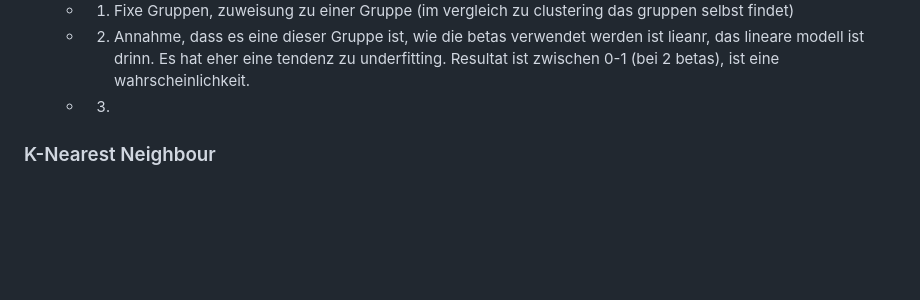
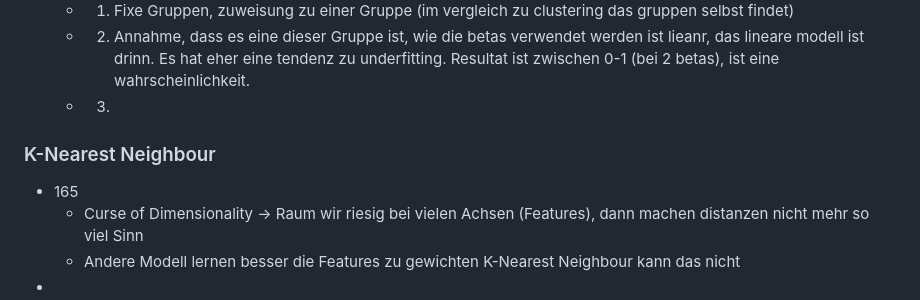
Before and after one commit to Nora-Olivia-Ammann/cas_data_science, a Markdown page: 0_Notes/09_Machine_Learning.md, the part around the change. GitHub-like rendering; blank space fills up the shorter version.

```diff
--- a/0_Notes/09_Machine_Learning.md
+++ b/0_Notes/09_Machine_Learning.md
@@ -419,4 +419,10 @@
   - 2. Annahme, dass es eine dieser Gruppe ist, wie die betas verwendet werden ist lieanr, das lineare modell ist drinn. Es hat eher eine tendenz zu underfitting. Resultat ist zwischen 0-1 (bei 2 betas), ist eine wahrscheinlichkeit.
   - 3.
 
+
 ### K-Nearest Neighbour
+
+- 165
+  - Curse of Dimensionality -> Raum wir riesig bei vielen Achsen (Features), dann machen distanzen nicht mehr so viel Sinn
+  - Andere Modell lernen besser die Features zu gewichten K-Nearest Neighbour kann das nicht
+-
```
